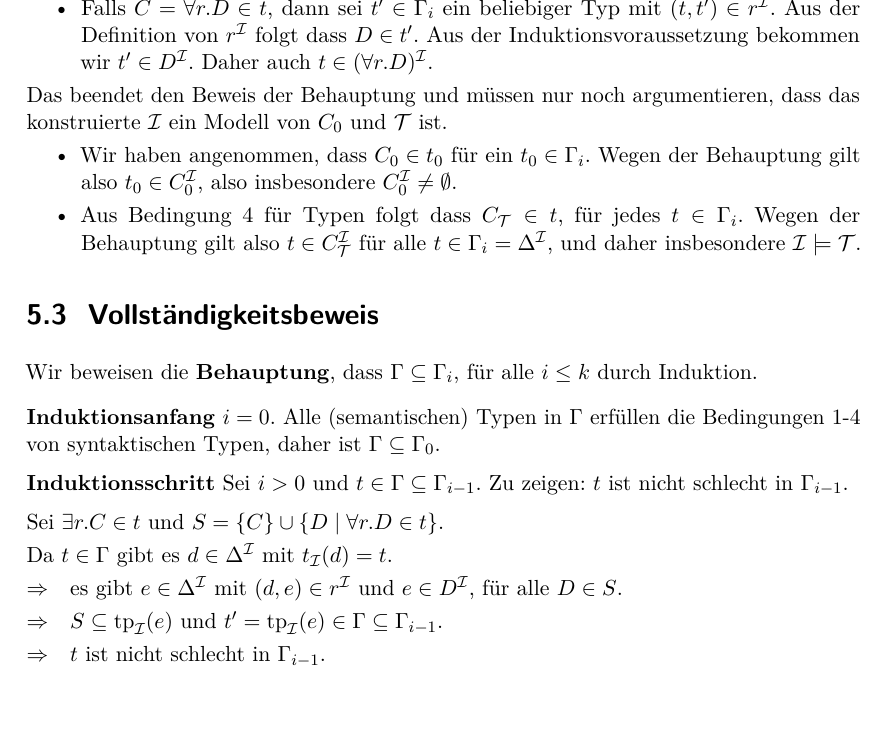
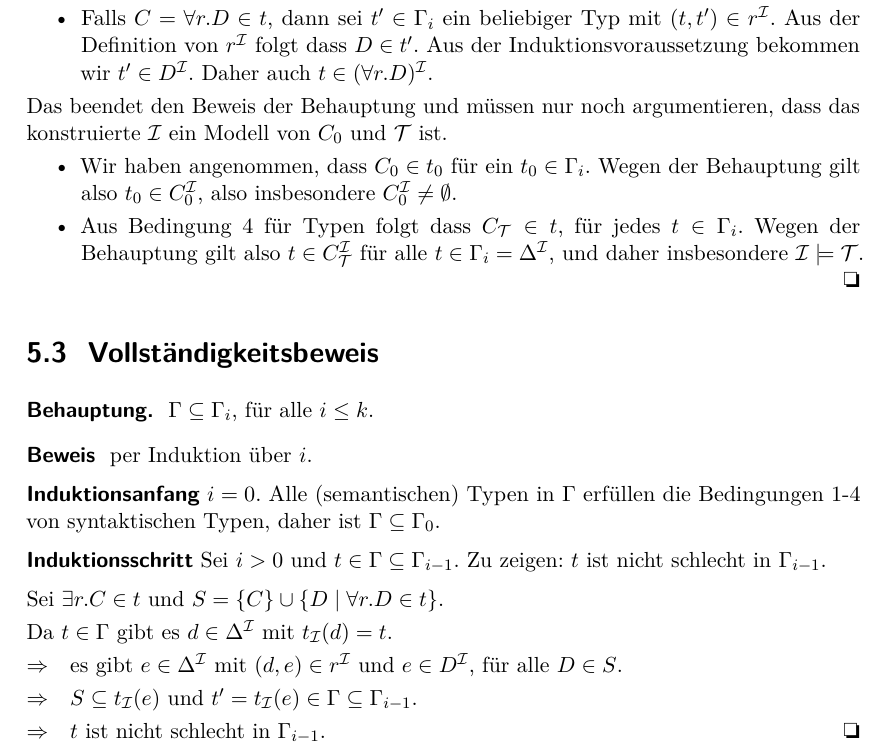
Before and after one commit to th42sch/bl-skript, a LaTeX book (bl_tafelanschriebe.tex): part of page 35 of 38, cut at the place of the change, the shorter picture padded with empty space. Compiled offline with pdfLaTeX.

Commit message:
formatting tweaks to T5.1--T5.3

```diff
--- a/bl_tafelanschriebe.tex
+++ b/bl_tafelanschriebe.tex
@@ -2657,21 +2662,28 @@ argumentieren, dass das konstruierte \Imc ein Modell von $C_0$ und
     $t\in \Gamma_i$. Wegen der Behauptung gilt also $t\in C_\Tmc^\Imc$
     für alle $t\in \Gamma_i=\Delta^\Imc$, und daher insbesondere
     $\Imc\models\Tmc$.
+    \qedhere
 
 \end{itemize}
 
+% ===================================================================
 \section*{5.3~ Vollständigkeitsbeweis}
 
-Wir beweisen die \textbf{Behauptung}, dass $\Gamma\subseteq \Gamma_i$,
-für alle $i\leq k$ durch Induktion.
-
-\medskip
-\textbf{Induktionsanfang} $i=0$. Alle
+\textsfbf{Behauptung.}~
+$\Gamma\subseteq \Gamma_i$,
+für alle $i\leq k$.
+
+\parII
+\textsfbf{Beweis}~
+per Induktion über $i$.
+
+\parI
+\textsfbf{Induktionsanfang} $i=0$. Alle
 (semantischen) Typen in $\Gamma$ erfüllen die Bedingungen~1-4 von
 syntaktischen Typen, daher ist $\Gamma\subseteq \Gamma_0$.
 
 \smallskip
-\textbf{Induktionsschritt} Sei $i>0$ und $t\in \Gamma\subseteq
+\textsfbf{Induktionsschritt} Sei $i>0$ und $t\in \Gamma\subseteq
 \Gamma_{i-1}$.  Zu zeigen: $t$ ist nicht schlecht in $\Gamma_{i-1}$.
 
 \smallskip
@@ -2682,10 +2694,11 @@ Da $t\in\Gamma$ gibt es $d\in\Delta^\Imc$ mit $t_\Imc(d)=t$.
 
 $\Rightarrow$\quad es gibt $e\in\Delta^\Imc$ mit $(d,e)\in r^\Imc$ und $e\in D^\Imc$, für alle $D\in S$.
 
-$\Rightarrow$\quad $S\subseteq \text{tp}_\Imc(e)$ und
-$t'=\text{tp}_\Imc(e)\in \Gamma\subseteq\Gamma_{i-1}$.
+$\Rightarrow$\quad $S\subseteq t_\Imc(e)$ und
+$t'=t_\Imc(e)\in \Gamma\subseteq\Gamma_{i-1}$.
 
 $\Rightarrow$\quad $t$ ist nicht schlecht in $\Gamma_{i-1}$.
+\qedhere
 
 
 %\parIII
```
Also changed, not shown: PDF/bl_tafelanschriebe.pdf, README.md, bl_tafelanschriebe.tex (17 more changed lines).
